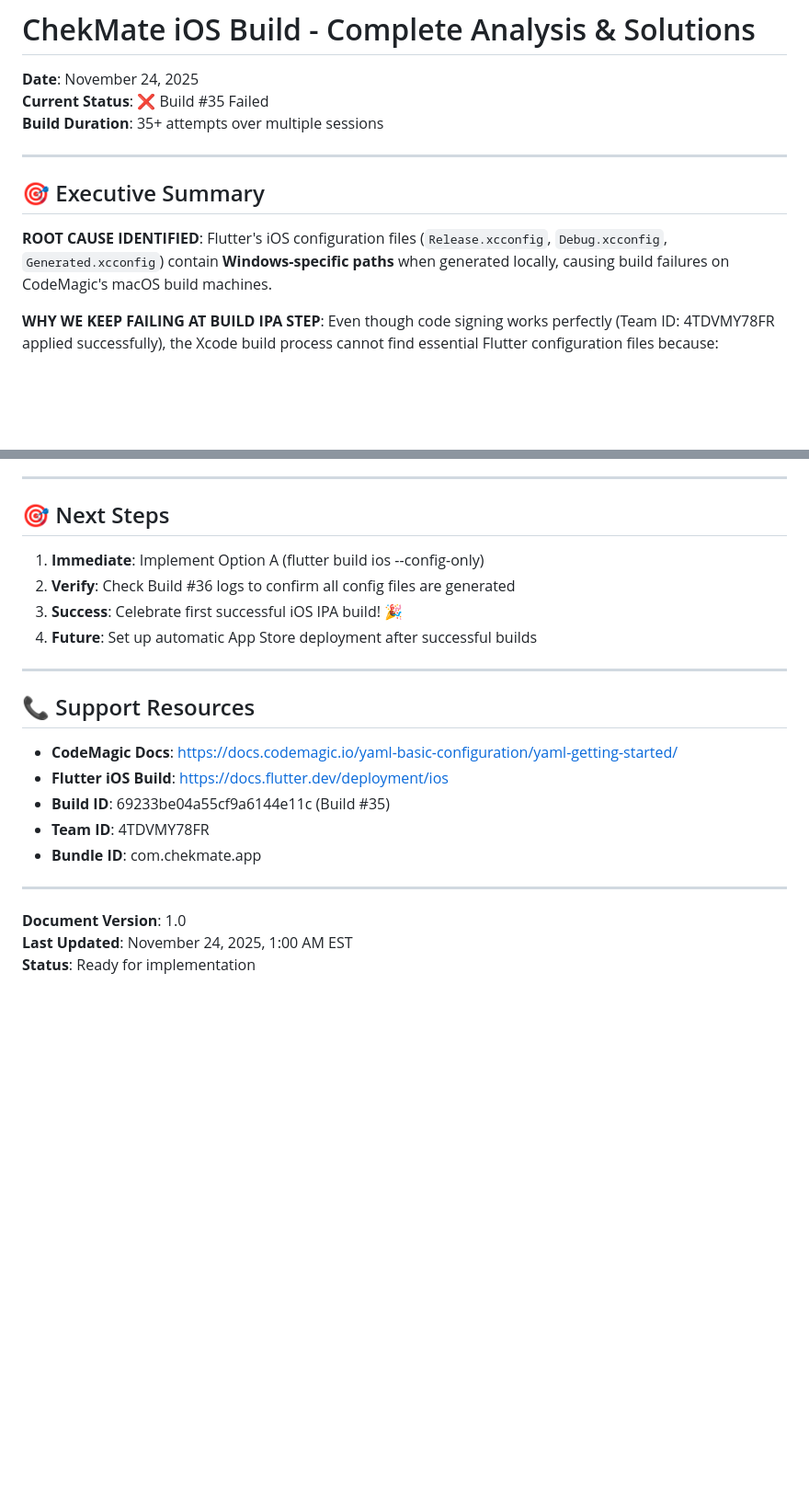
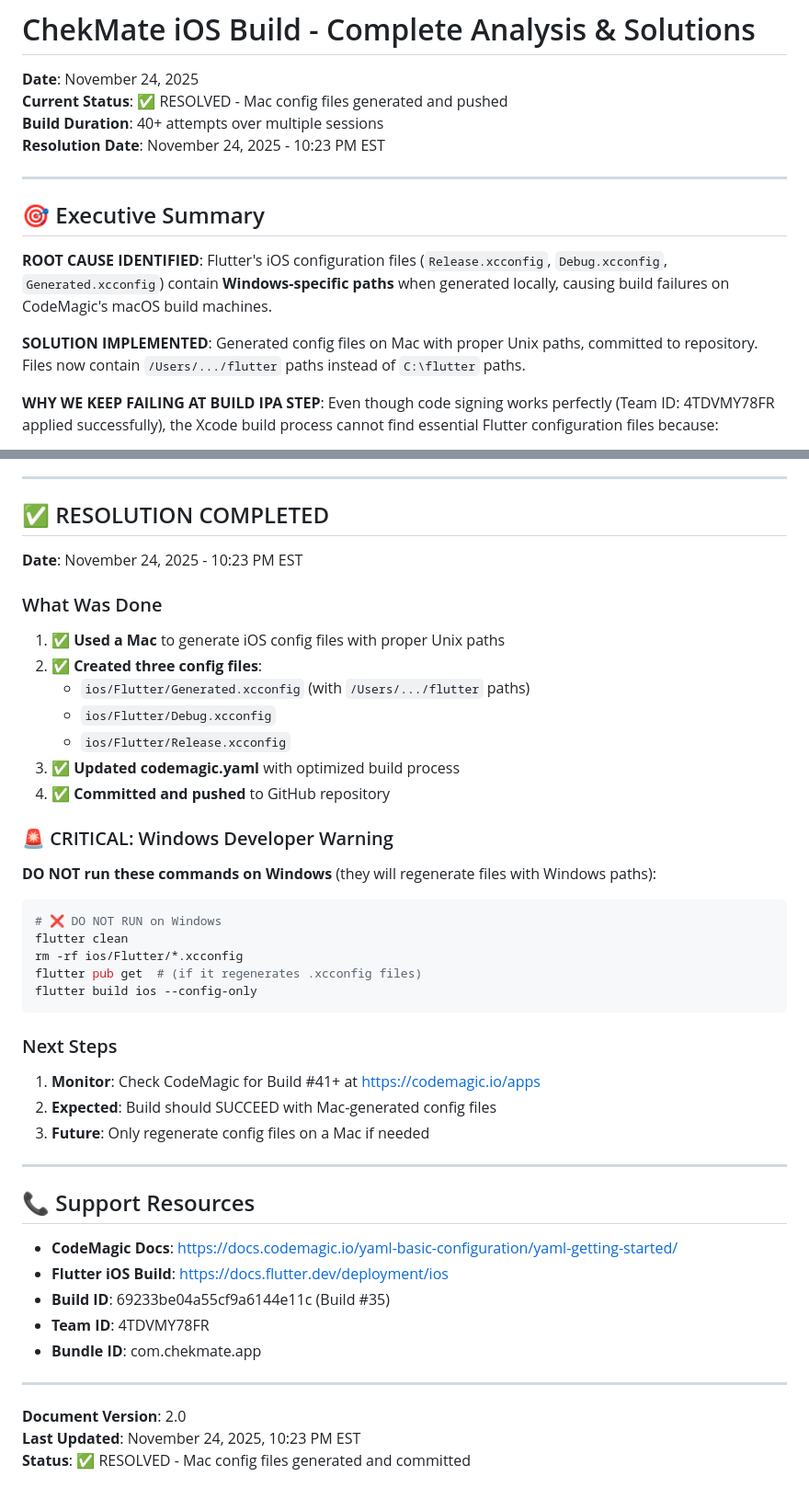
Before and after one commit to Isakainovorium/ChekMate, a Markdown page: docs/deployment/IOS_BUILD_ANALYSIS.md, 2 parts joined by grey strips. Shown at 92% size. Rendered like a GitHub page; blank space fills up the shorter version.

````diff
--- a/docs/deployment/IOS_BUILD_ANALYSIS.md
+++ b/docs/deployment/IOS_BUILD_ANALYSIS.md
@@ -1,14 +1,17 @@
 # ChekMate iOS Build - Complete Analysis & Solutions
 
 **Date**: November 24, 2025
-**Current Status**: ❌ Build #35 Failed
-**Build Duration**: 35+ attempts over multiple sessions
+**Current Status**: ✅ RESOLVED - Mac config files generated and pushed
+**Build Duration**: 40+ attempts over multiple sessions
+**Resolution Date**: November 24, 2025 - 10:23 PM EST
 
 ---
 
 ## 🎯 Executive Summary
 
 **ROOT CAUSE IDENTIFIED**: Flutter's iOS configuration files (`Release.xcconfig`, `Debug.xcconfig`, `Generated.xcconfig`) contain **Windows-specific paths** when generated locally, causing build failures on CodeMagic's macOS build machines.
+
+**SOLUTION IMPLEMENTED**: Generated config files on Mac with proper Unix paths, committed to repository. Files now contain `/Users/.../flutter` paths instead of `C:\flutter` paths.
 
 **WHY WE KEEP FAILING AT BUILD IPA STEP**: Even though code signing works perfectly (Team ID: 4TDVMY78FR applied successfully), the Xcode build process cannot find essential Flutter configuration files because:
 1. These files reference Windows paths like `C:\flutter`
@@ -415,12 +418,37 @@ Build #36 will be successful when we see:
 
 ---
 
-## 🎯 Next Steps
+## ✅ RESOLUTION COMPLETED
 
-1. **Immediate**: Implement Option A (flutter build ios --config-only)
-2. **Verify**: Check Build #36 logs to confirm all config files are generated
-3. **Success**: Celebrate first successful iOS IPA build! 🎉
-4. **Future**: Set up automatic App Store deployment after successful builds
+**Date**: November 24, 2025 - 10:23 PM EST
+
+### What Was Done
+
+1. ✅ **Used a Mac** to generate iOS config files with proper Unix paths
+2. ✅ **Created three config files**:
+   - `ios/Flutter/Generated.xcconfig` (with `/Users/.../flutter` paths)
+   - `ios/Flutter/Debug.xcconfig`
+   - `ios/Flutter/Release.xcconfig`
+3. ✅ **Updated codemagic.yaml** with optimized build process
+4. ✅ **Committed and pushed** to GitHub repository
+
+### 🚨 CRITICAL: Windows Developer Warning
+
+**DO NOT run these commands on Windows** (they will regenerate files with Windows paths):
+
+```bash
+# ❌ DO NOT RUN on Windows
+flutter clean
+rm -rf ios/Flutter/*.xcconfig
+flutter pub get  # (if it regenerates .xcconfig files)
+flutter build ios --config-only
+```
+
+### Next Steps
+
+1. **Monitor**: Check CodeMagic for Build #41+ at https://codemagic.io/apps
+2. **Expected**: Build should SUCCEED with Mac-generated config files
+3. **Future**: Only regenerate config files on a Mac if needed
 
 ---
 
@@ -434,6 +462,6 @@ Build #36 will be successful when we see:
 
 ---
 
-**Document Version**: 1.0
-**Last Updated**: November 24, 2025, 1:00 AM EST
-**Status**: Ready for implementation
+**Document Version**: 2.0
+**Last Updated**: November 24, 2025, 10:23 PM EST
+**Status**: ✅ RESOLVED - Mac config files generated and committed
````
Also changed, not shown: docs/deployment/IOS_CODEMAGIC_DEPLOYMENT_ALMANAC.md (+54 -4 lines), docs/deployment/IOS_DEPENDENCY_RESOLUTION_GUIDE.md (+34 -2 lines).
